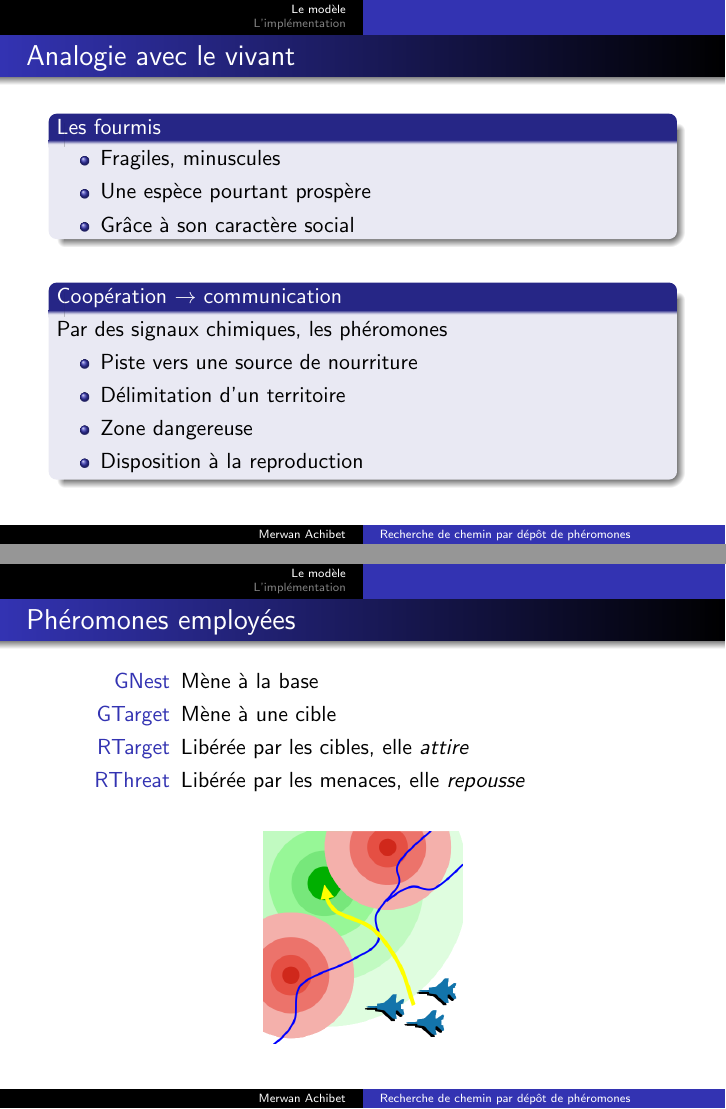
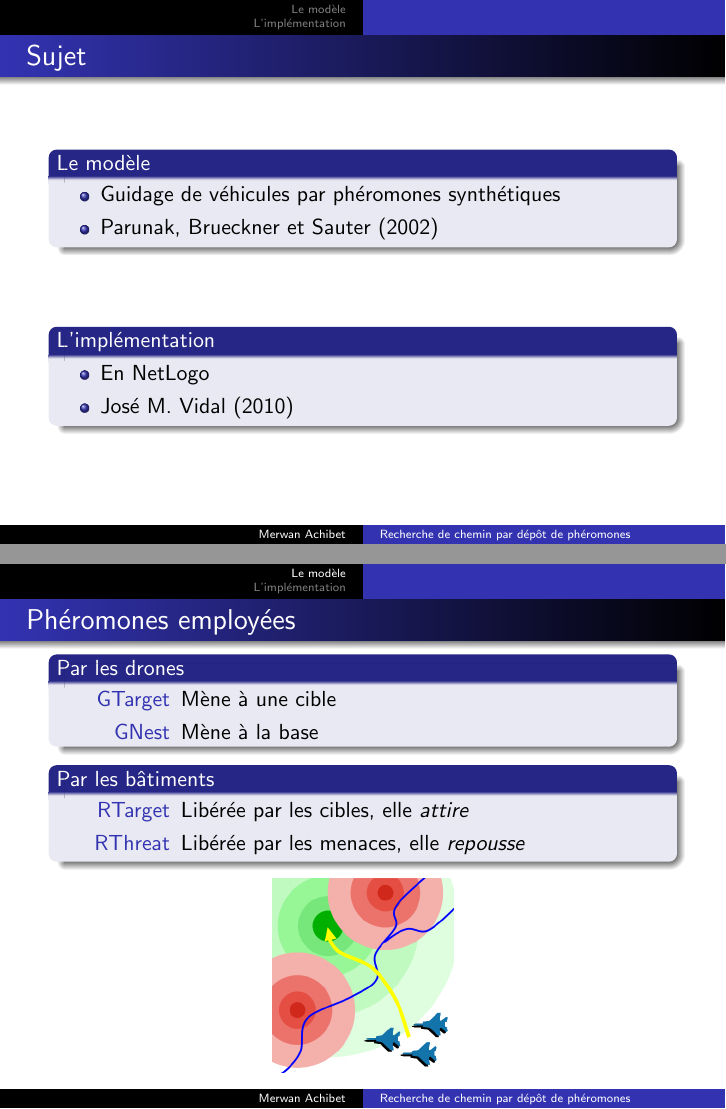
Before and after one commit to merwaaan/papers, LaTeX slides (pheromones/slides.tex): pages 2 and 6 of 21 before the commit and pages 2 and 7 of 22 after it, joined at a grey line. Compiled offline with pdfLaTeX.

Commit message:
pheromones: finalize slides

```diff
--- a/pheromones/slides.tex
+++ b/pheromones/slides.tex
@@ -15,6 +15,28 @@
 \begin{document}
 
 \maketitle
+
+\begin{frame}
+
+  \frametitle{Sujet}
+
+  \begin{block}{Le modèle}
+    \begin{itemize}
+    \item{Guidage de véhicules par phéromones synthétiques}
+    \item{Parunak, Brueckner et Sauter (2002)}
+    \end{itemize}
+  \end{block}
+
+  \vfill
+
+  \begin{block}{L'implémentation}
+    \begin{itemize}
+    \item{En NetLogo}
+    \item{José M. Vidal (2010)}
+    \end{itemize}
+  \end{block}
+
+\end{frame}
 
 \section{Le modèle}
 
@@ -108,18 +130,25 @@
 
   \frametitle{Phéromones employées}
 
-  \begin{description}
-  \item[GNest]{Mène à la base}
-  \item[GTarget]{Mène à une cible}
-  \item[RTarget]{Libérée par les cibles, elle \textit{attire}}
-  \item[RThreat]{Libérée par les menaces, elle \textit{repousse}}
-  \end{description}
+  \begin{block}{Par les drones}
+    \begin{description}
+    \item[GTarget]{Mène à une cible}
+    \item[GNest]{Mène à la base}
+    \end{description}
+  \end{block}
+
+  \begin{block}{Par les bâtiments}
+    \begin{description}
+    \item[RTarget]{Libérée par les cibles, elle \textit{attire}}
+    \item[RThreat]{Libérée par les menaces, elle \textit{repousse}}
+    \end{description}
+  \end{block}
 
   \vfill
 
   \begin{figure}
     \centering
-    \includegraphics[width=3.5cm]{terrain_field.png}
+    \includegraphics[width=3.2cm]{terrain_field.png}
   \end{figure}
 
 \end{frame}
```
Also changed, not shown: pheromones/rapport.pdf, pheromones/slides.pdf, pheromones/slides.tex (9 more changed lines).
